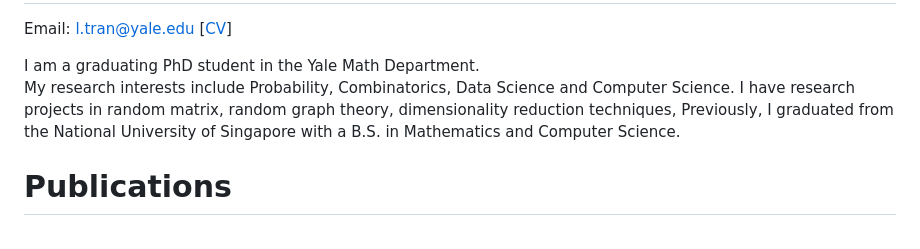
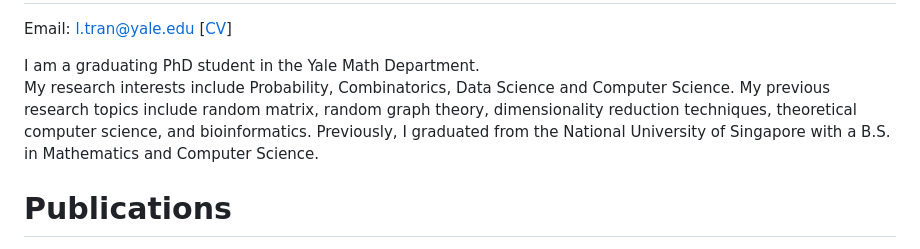
Before and after one commit to thbl2012/academic, a Markdown page: README.md, the part around the change. Drawn GitHub-style.

```diff
--- a/README.md
+++ b/README.md
@@ -6,7 +6,7 @@ Email: l.tran@yale.edu [[CV](https://thbl2012.github.io/academic/BaoLinhTranResC
 
 I am a graduating PhD student in the Yale Math Department.\
 My research interests include Probability, Combinatorics, Data Science and Computer Science.
-I have research projects in random matrix, random graph theory, dimensionality reduction techniques,
+My previous research topics include random matrix, random graph theory, dimensionality reduction techniques, theoretical computer science, and bioinformatics.
 Previously, I graduated from the National University of Singapore with a B.S. in Mathematics and Computer Science.
 
 
```
